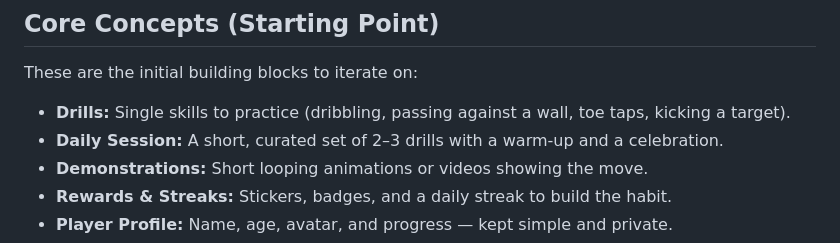
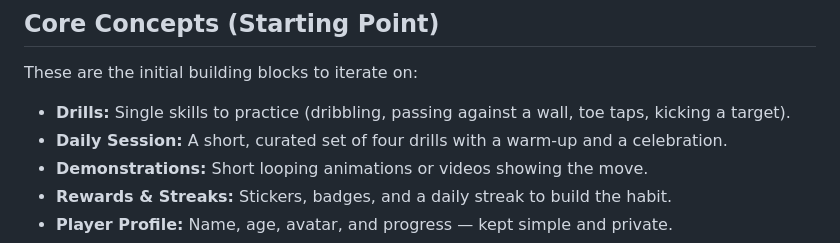
Before and after one commit to gbird3/soccer-buddy, a Markdown page: README.md, the part around the change. Drawn GitHub-style.

Commit message:
Update README core concepts for four-drill session
Co-authored-by: Greg Bird <gbird3@users.noreply.github.com>

```diff
--- a/README.md
+++ b/README.md
@@ -25,7 +25,7 @@ Make daily soccer practice feel like play. A 5-year-old should be able to open t
 These are the initial building blocks to iterate on:
 
 - **Drills:** Single skills to practice (dribbling, passing against a wall, toe taps, kicking a target).
-- **Daily Session:** A short, curated set of 2–3 drills with a warm-up and a celebration.
+- **Daily Session:** A short, curated set of four drills with a warm-up and a celebration.
 - **Demonstrations:** Short looping animations or videos showing the move.
 - **Rewards & Streaks:** Stickers, badges, and a daily streak to build the habit.
 - **Player Profile:** Name, age, avatar, and progress — kept simple and private.
```
